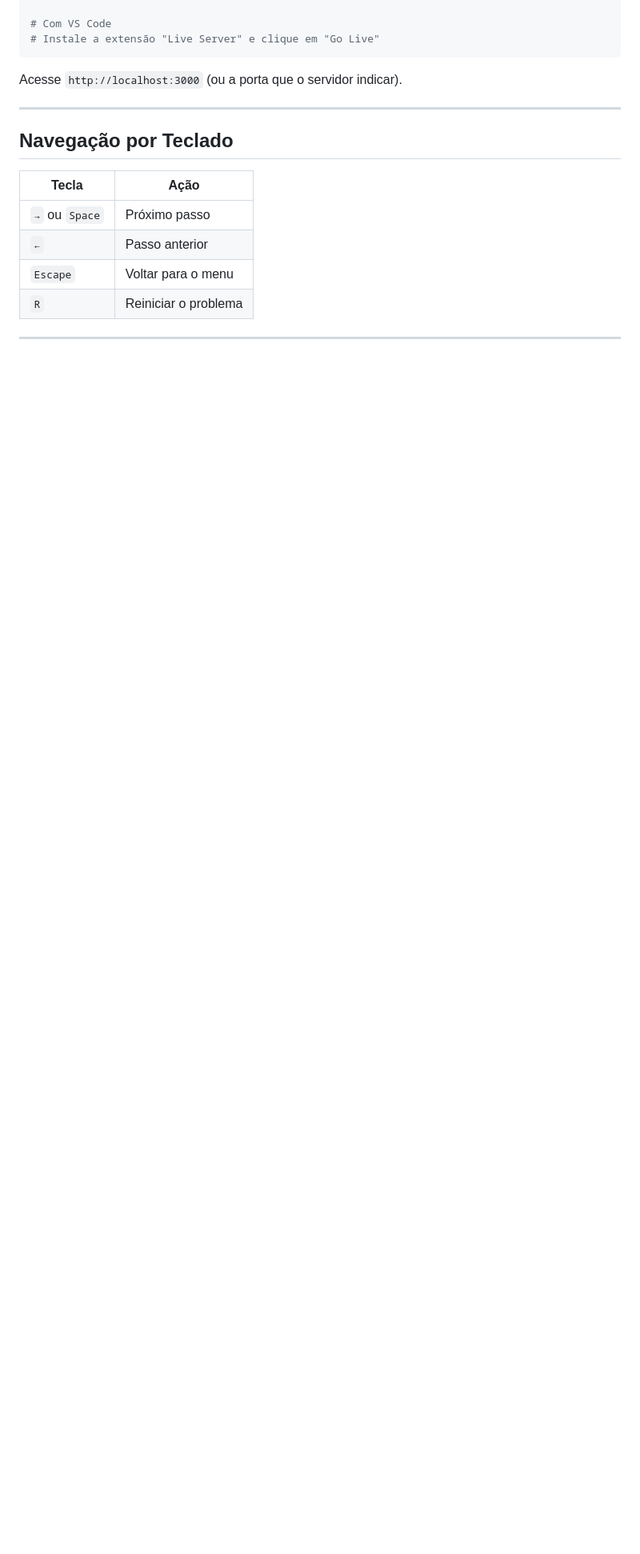
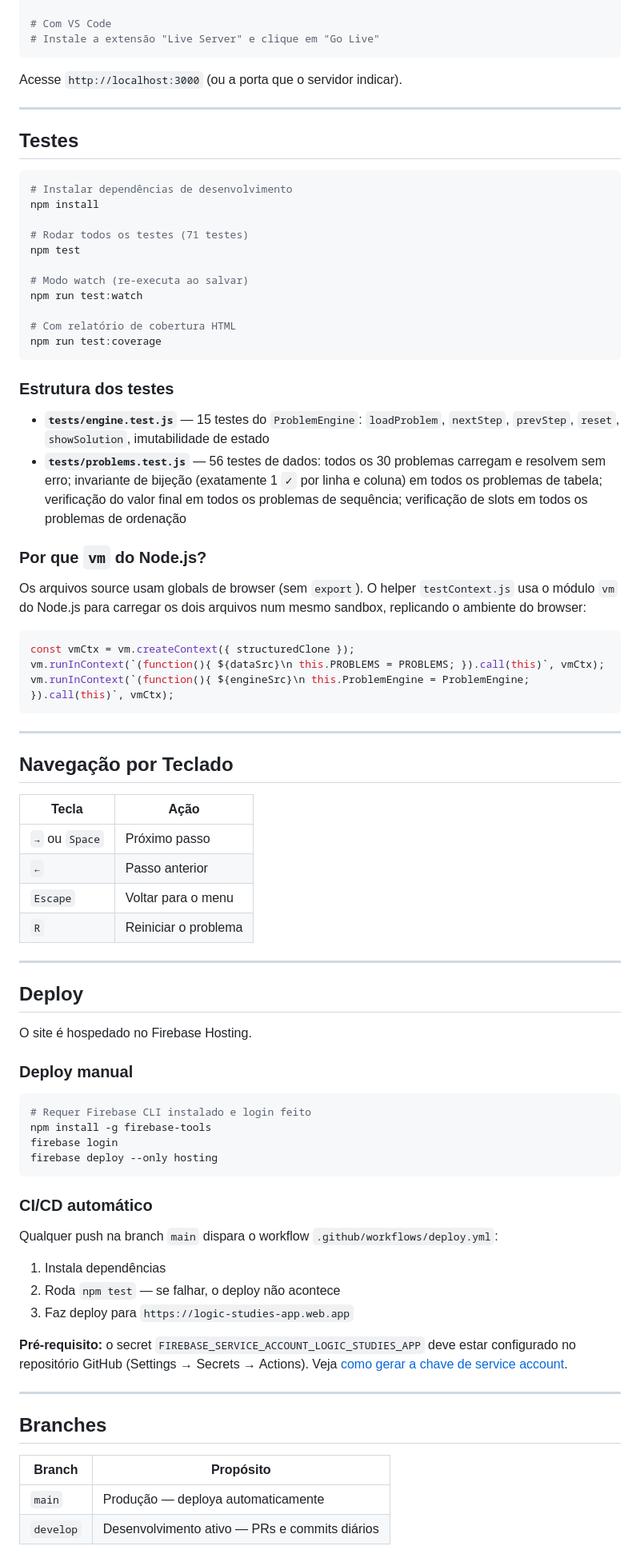
Before and after one commit to wyboliveira/logic_studies, a Markdown page: README.md, the part around one of its changes. Shown at 80% size. Rendered like a GitHub page; blank space fills up the shorter version.

````diff
--- a/README.md
+++ b/README.md
@@ -108,6 +164,39 @@ Acesse `http://localhost:3000` (ou a porta que o servidor indicar).
 
 ---
 
+## Testes
+
+```bash
+# Instalar dependências de desenvolvimento
+npm install
+
+# Rodar todos os testes (71 testes)
+npm test
+
+# Modo watch (re-executa ao salvar)
+npm run test:watch
+
+# Com relatório de cobertura HTML
+npm run test:coverage
+```
+
+### Estrutura dos testes
+
+- **`tests/engine.test.js`** — 15 testes do `ProblemEngine`: `loadProblem`, `nextStep`, `prevStep`, `reset`, `showSolution`, imutabilidade de estado
+- **`tests/problems.test.js`** — 56 testes de dados: todos os 30 problemas carregam e resolvem sem erro; invariante de bijeção (exatamente 1 `✓` por linha e coluna) em todos os problemas de tabela; verificação do valor final em todos os problemas de sequência; verificação de slots em todos os problemas de ordenação
+
+### Por que `vm` do Node.js?
+
+Os arquivos source usam globals de browser (sem `export`). O helper `testContext.js` usa o módulo `vm` do Node.js para carregar os dois arquivos num mesmo sandbox, replicando o ambiente do browser:
+
+```js
+const vmCtx = vm.createContext({ structuredClone });
+vm.runInContext(`(function(){ ${dataSrc}\n this.PROBLEMS = PROBLEMS; }).call(this)`, vmCtx);
+vm.runInContext(`(function(){ ${engineSrc}\n this.ProblemEngine = ProblemEngine; }).call(this)`, vmCtx);
+```
+
+---
+
 ## Navegação por Teclado
 
 | Tecla | Ação |
@@ -119,3 +208,35 @@ Acesse `http://localhost:3000` (ou a porta que o servidor indicar).
 
 ---
 
+## Deploy
+
+O site é hospedado no Firebase Hosting.
+
+### Deploy manual
+
+```bash
+# Requer Firebase CLI instalado e login feito
+npm install -g firebase-tools
+firebase login
+firebase deploy --only hosting
+```
+
+### CI/CD automático
+
+Qualquer push na branch `main` dispara o workflow `.github/workflows/deploy.yml`:
+
+1. Instala dependências
+2. Roda `npm test` — se falhar, o deploy não acontece
+3. Faz deploy para `https://logic-studies-app.web.app`
+
+**Pré-requisito:** o secret `FIREBASE_SERVICE_ACCOUNT_LOGIC_STUDIES_APP` deve estar configurado no repositório GitHub (Settings → Secrets → Actions). Veja [como gerar a chave de service account](https://firebase.google.com/docs/admin/setup#initialize_the_sdk_in_non-google_environments).
+
+---
+
+## Branches
+
+| Branch | Propósito |
+|--------|-----------|
+| `main` | Produção — deploya automaticamente |
+| `develop` | Desenvolvimento ativo — PRs e commits diários |
+
````
Also changed, not shown: other parts of README.md (+117 -75 lines), CLAUDE.md (added, +282 -0 lines).
